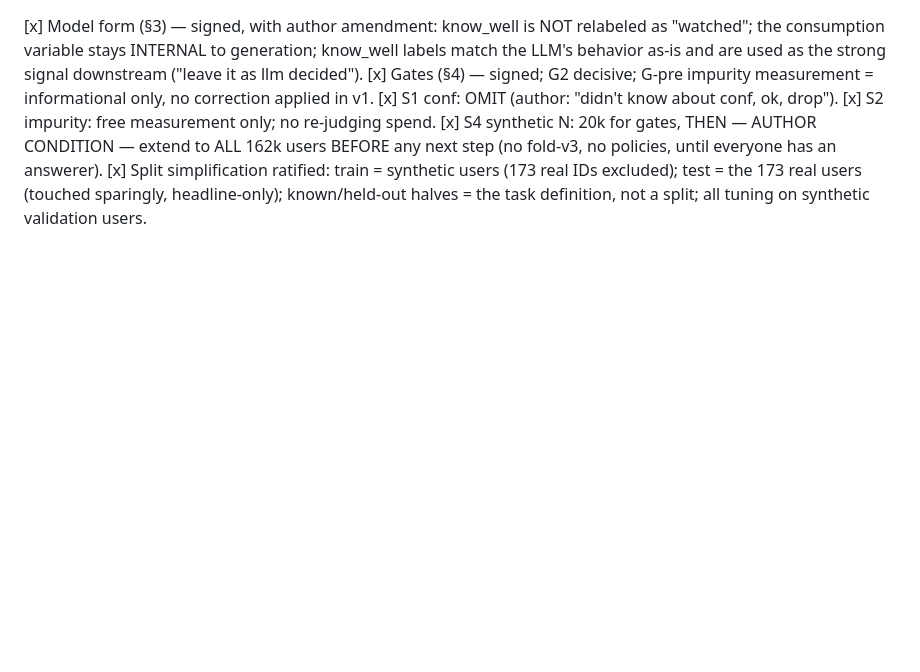
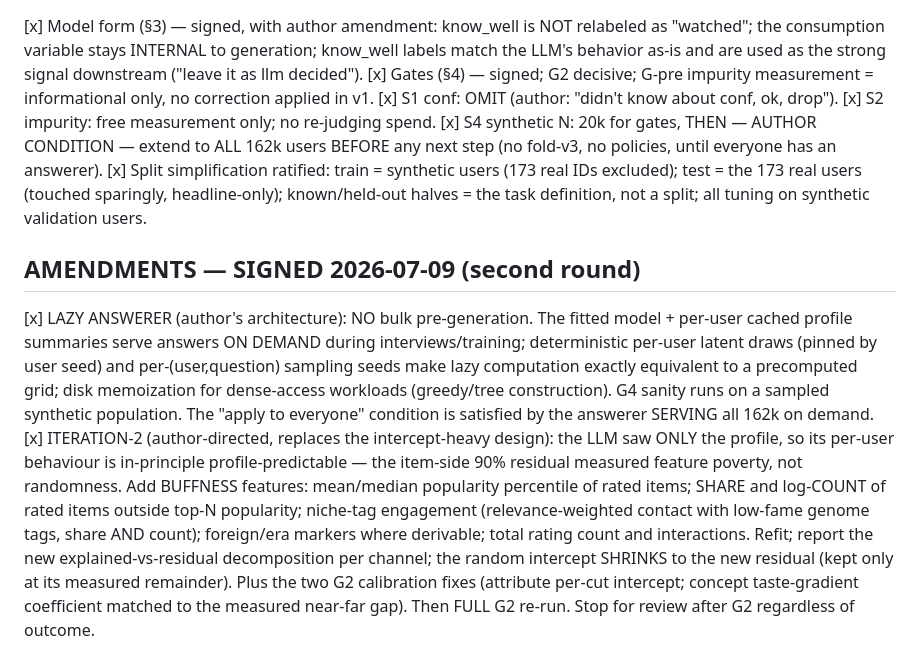
Before and after one commit to makarovaalexa-brch/casper, a Markdown page: DESIGN_SHEET_DISTILLED_ANSWERER.md, the part around the change. GitHub-like rendering; blank space fills up the shorter version.

Commit message:
D-ANS amendments signed: lazy answerer (no bulk generation); iteration-2 = buffness features (obscurity percentile, niche shares AND counts, volume interactions) + 2 calibration fixes; dial shrinks to residual
Co-Authored-By: Claude Opus 4.8 (1M context) <noreply@anthropic.com>

```diff
--- a/DESIGN_SHEET_DISTILLED_ANSWERER.md
+++ b/DESIGN_SHEET_DISTILLED_ANSWERER.md
@@ -96,3 +96,21 @@ ONLY after this sheet is signed; Fable reviews implementation and all gate outpu
 [x] Split simplification ratified: train = synthetic users (173 real IDs excluded); test = the 173
     real users (touched sparingly, headline-only); known/held-out halves = the task definition,
     not a split; all tuning on synthetic validation users.
+
+## AMENDMENTS — SIGNED 2026-07-09 (second round)
+[x] LAZY ANSWERER (author's architecture): NO bulk pre-generation. The fitted model + per-user
+    cached profile summaries serve answers ON DEMAND during interviews/training; deterministic
+    per-user latent draws (pinned by user seed) and per-(user,question) sampling seeds make lazy
+    computation exactly equivalent to a precomputed grid; disk memoization for dense-access
+    workloads (greedy/tree construction). G4 sanity runs on a sampled synthetic population.
+    The "apply to everyone" condition is satisfied by the answerer SERVING all 162k on demand.
+[x] ITERATION-2 (author-directed, replaces the intercept-heavy design): the LLM saw ONLY the
+    profile, so its per-user behaviour is in-principle profile-predictable — the item-side 90%
+    residual measured feature poverty, not randomness. Add BUFFNESS features: mean/median
+    popularity percentile of rated items; SHARE and log-COUNT of rated items outside top-N
+    popularity; niche-tag engagement (relevance-weighted contact with low-fame genome tags,
+    share AND count); foreign/era markers where derivable; total rating count and interactions.
+    Refit; report the new explained-vs-residual decomposition per channel; the random intercept
+    SHRINKS to the new residual (kept only at its measured remainder). Plus the two G2 calibration
+    fixes (attribute per-cut intercept; concept taste-gradient coefficient matched to the measured
+    near-far gap). Then FULL G2 re-run. Stop for review after G2 regardless of outcome.
```
